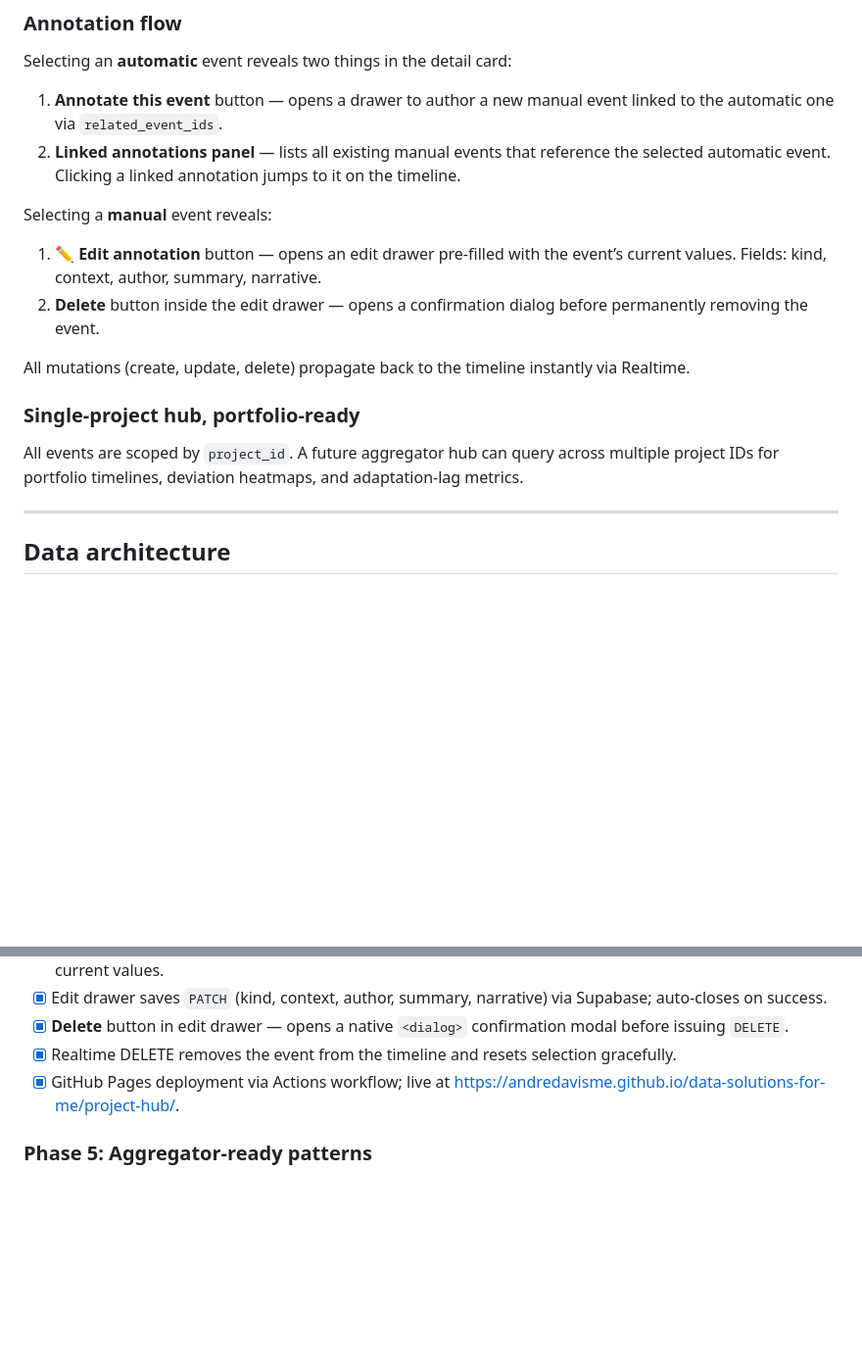
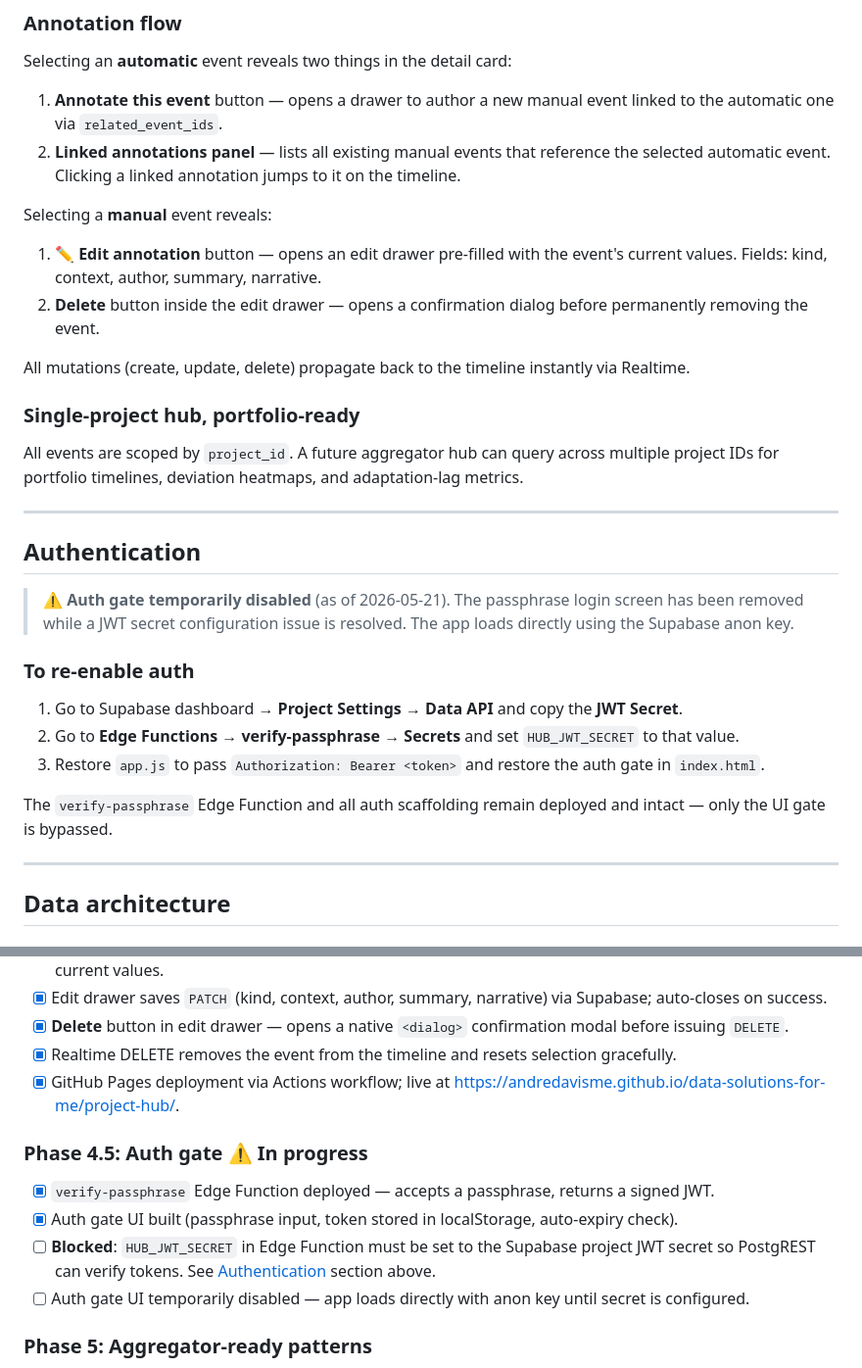
Before and after one commit to andredavisme/data-solutions-for-me, a Markdown page: README.md, 2 parts joined by grey strips. Shown at 98% size. Drawn GitHub-style; blank space fills up the shorter version.

Commit message:
docs: update living document — auth gate temporarily disabled, JWT secret fix pending

```diff
--- a/README.md
+++ b/README.md
@@ -66,7 +66,7 @@ Selecting an **automatic** event reveals two things in the detail card:
 
 Selecting a **manual** event reveals:
 
-1. **✏ Edit annotation** button — opens an edit drawer pre-filled with the event’s current values. Fields: kind, context, author, summary, narrative.
+1. **✏ Edit annotation** button — opens an edit drawer pre-filled with the event's current values. Fields: kind, context, author, summary, narrative.
 2. **Delete** button inside the edit drawer — opens a confirmation dialog before permanently removing the event.
 
 All mutations (create, update, delete) propagate back to the timeline instantly via Realtime.
@@ -74,6 +74,20 @@ All mutations (create, update, delete) propagate back to the timeline instantly
 ### Single-project hub, portfolio-ready
 
 All events are scoped by `project_id`. A future aggregator hub can query across multiple project IDs for portfolio timelines, deviation heatmaps, and adaptation-lag metrics.
+
+---
+
+## Authentication
+
+> ⚠️ **Auth gate temporarily disabled** (as of 2026-05-21). The passphrase login screen has been removed while a JWT secret configuration issue is resolved. The app loads directly using the Supabase anon key.
+
+### To re-enable auth
+
+1. Go to Supabase dashboard → **Project Settings → Data API** and copy the **JWT Secret**.
+2. Go to **Edge Functions → verify-passphrase → Secrets** and set `HUB_JWT_SECRET` to that value.
+3. Restore `app.js` to pass `Authorization: Bearer <token>` and restore the auth gate in `index.html`.
+
+The `verify-passphrase` Edge Function and all auth scaffolding remain deployed and intact — only the UI gate is bypassed.
 
 ---
 
@@ -199,6 +213,13 @@ The hub is deployed via GitHub Actions to GitHub Pages on every push to `main`.
 - [x] Realtime DELETE removes the event from the timeline and resets selection gracefully.
 - [x] GitHub Pages deployment via Actions workflow; live at [https://andredavisme.github.io/data-solutions-for-me/project-hub/](https://andredavisme.github.io/data-solutions-for-me/project-hub/).
 
+### Phase 4.5: Auth gate ⚠️ In progress
+
+- [x] `verify-passphrase` Edge Function deployed — accepts a passphrase, returns a signed JWT.
+- [x] Auth gate UI built (passphrase input, token stored in localStorage, auto-expiry check).
+- [ ] **Blocked**: `HUB_JWT_SECRET` in Edge Function must be set to the Supabase project JWT secret so PostgREST can verify tokens. See [Authentication](#authentication) section above.
+- [ ] Auth gate UI temporarily disabled — app loads directly with anon key until secret is configured.
+
 ### Phase 5: Aggregator-ready patterns
 
 - [ ] Define queries and API endpoints for single-project and cross-project event fetching.
```
